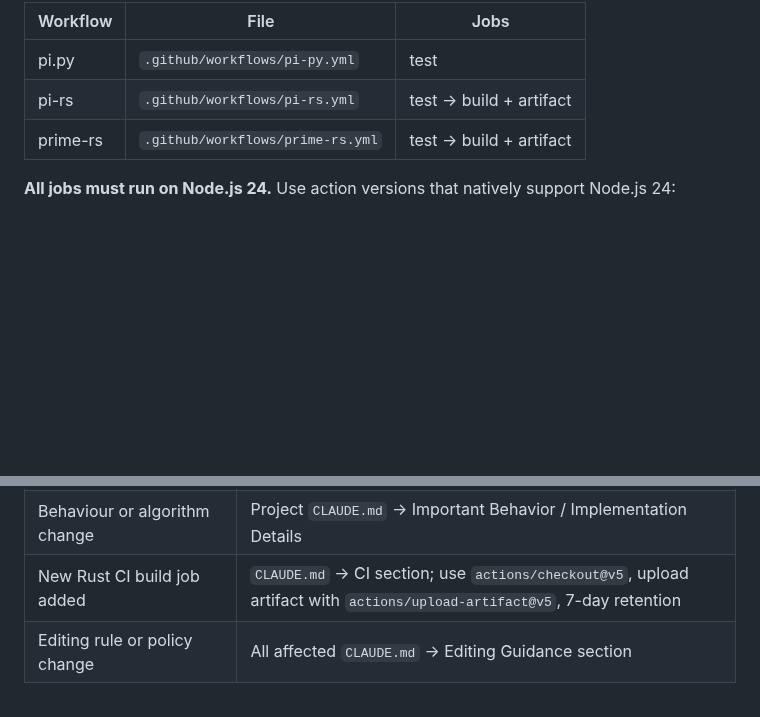
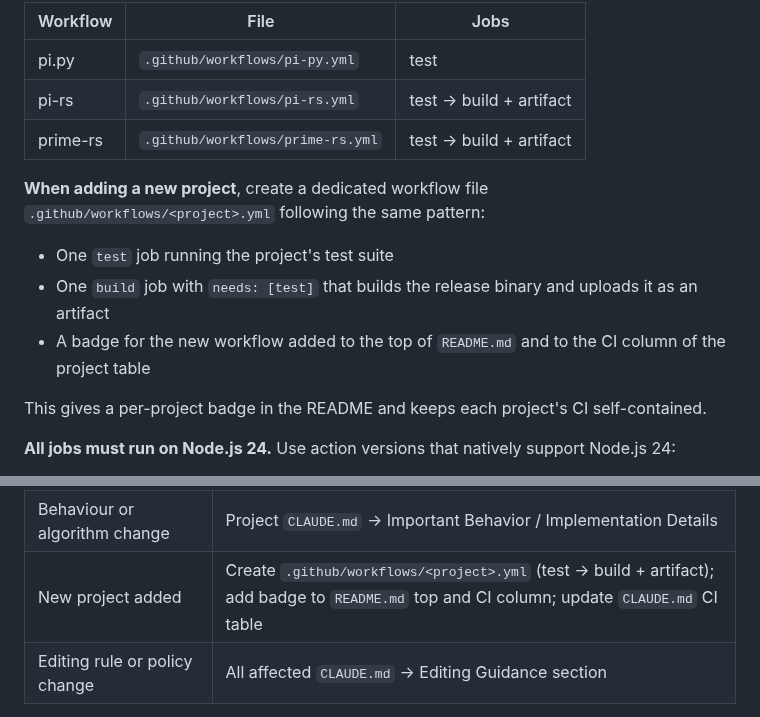
Before and after one commit to brujack/math, a Markdown page: CLAUDE.md, 2 parts joined by grey strips. Drawn GitHub-style; blank space fills up the shorter version.

Commit message:
docs: document per-project workflow pattern in CLAUDE.md
CI section: add explicit rule that new projects get their own
.github/workflows/<project>.yml with test → build + artifact pattern,
plus a badge added to README.md top and CI column.

Keeping CLAUDE.md table: replace Rust CI job row with broader
"New project added" row covering workflow file, badge, and doc updates.

Co-Authored-By: Claude Sonnet 4.6 <noreply@anthropic.com>

```diff
--- a/CLAUDE.md
+++ b/CLAUDE.md
@@ -66,6 +66,13 @@ Three workflow files, one per project, each running on every push and pull reque
 | pi-rs | `.github/workflows/pi-rs.yml` | test → build + artifact |
 | prime-rs | `.github/workflows/prime-rs.yml` | test → build + artifact |
 
+**When adding a new project**, create a dedicated workflow file `.github/workflows/<project>.yml` following the same pattern:
+- One `test` job running the project's test suite
+- One `build` job with `needs: [test]` that builds the release binary and uploads it as an artifact
+- A badge for the new workflow added to the top of `README.md` and to the CI column of the project table
+
+This gives a per-project badge in the README and keeps each project's CI self-contained.
+
 **All jobs must run on Node.js 24.**  Use action versions that natively support Node.js 24:
 
 - `actions/checkout@v5` — natively runs on Node.js 24 (v4 used Node.js 20 and is deprecated)
@@ -117,7 +124,7 @@ What to update and when:
 | New test class or change in coverage % | Project `CLAUDE.md` + `README.md` → Testing section |
 | New project added to the repo | Top-level `CLAUDE.md` → Repository Overview table |
 | Behaviour or algorithm change | Project `CLAUDE.md` → Important Behavior / Implementation Details |
-| New Rust CI build job added | `CLAUDE.md` → CI section; use `actions/checkout@v5`, upload artifact with `actions/upload-artifact@v5`, 7-day retention |
+| New project added | Create `.github/workflows/<project>.yml` (test → build + artifact); add badge to `README.md` top and CI column; update `CLAUDE.md` CI table |
 | Editing rule or policy change | All affected `CLAUDE.md` → Editing Guidance section |
 
 The sub-project files (`pi/CLAUDE.md`, `prime/CLAUDE.md`) are the source of truth for implementation detail.  This top-level file is the entry point and quick reference — keep both in sync.
```
